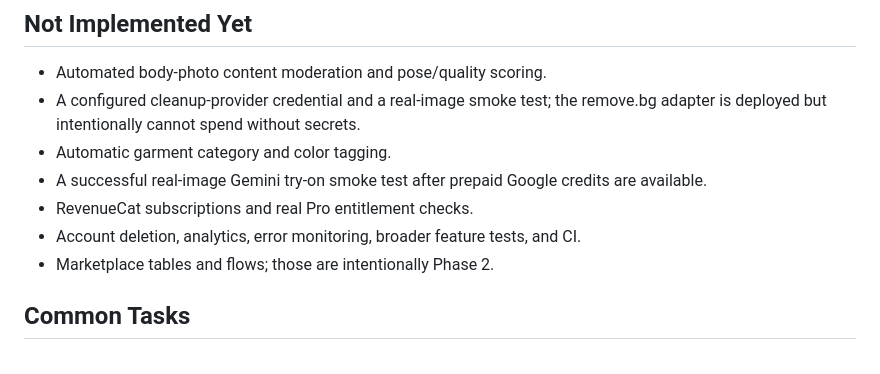
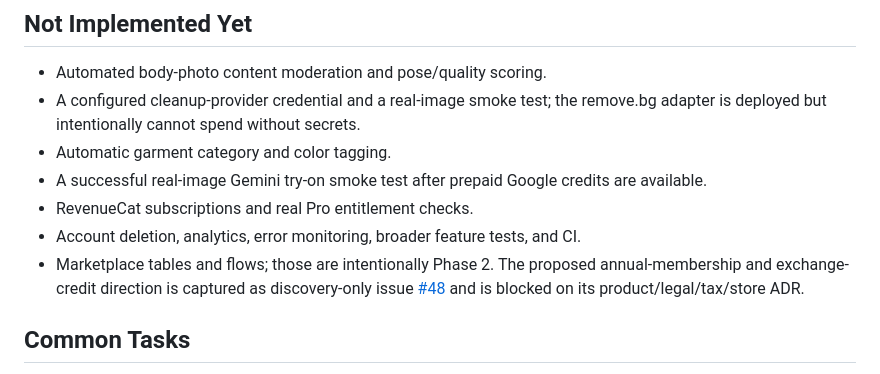
Before and after one commit to blbacelar/smart-closet-v2, a Markdown page: docs/ONBOARDING.md, the part around the change. Rendered like a GitHub page.

Commit message:
docs: plan membership credit marketplace

```diff
--- a/docs/ONBOARDING.md
+++ b/docs/ONBOARDING.md
@@ -127,7 +127,7 @@ The intended live flow is:
 - A successful real-image Gemini try-on smoke test after prepaid Google credits are available.
 - RevenueCat subscriptions and real Pro entitlement checks.
 - Account deletion, analytics, error monitoring, broader feature tests, and CI.
-- Marketplace tables and flows; those are intentionally Phase 2.
+- Marketplace tables and flows; those are intentionally Phase 2. The proposed annual-membership and exchange-credit direction is captured as discovery-only issue [#48](https://github.com/blbacelar/smart-closet-v2/issues/48) and is blocked on its product/legal/tax/store ADR.
 
 ## Common Tasks
 
```
Also changed, not shown: plans/marketplace-loops-economy.md (added, +299 -0 lines).
